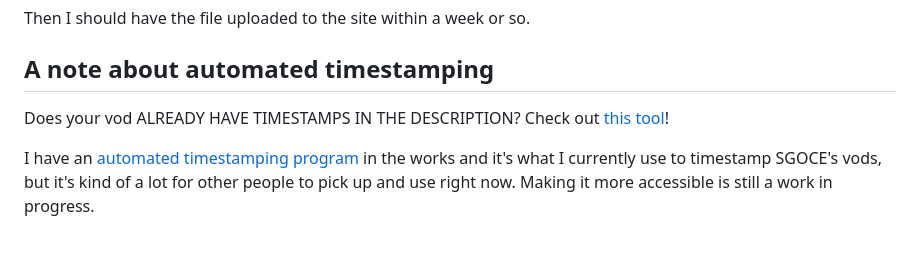
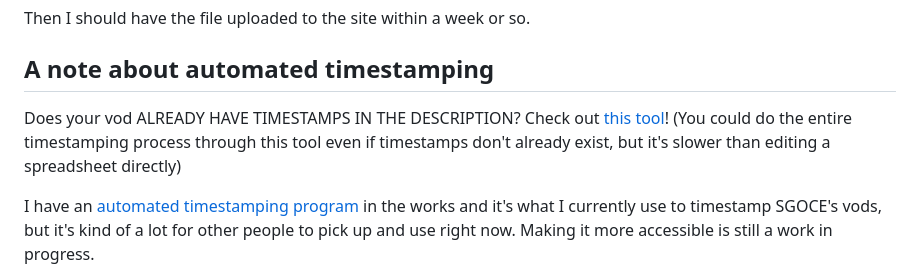
Before and after one commit to hugh-braico/slowtrainroll.in, a Markdown page: docs/contributing-vods.md, the part around the change. GitHub-like rendering; blank space fills up the shorter version.

Commit message:
docs: Update contributing-vods.md

```diff
--- a/docs/contributing-vods.md
+++ b/docs/contributing-vods.md
@@ -114,6 +114,9 @@ Then I should have the file uploaded to the site within a week or so.
 
 Does your vod ALREADY HAVE TIMESTAMPS IN THE DESCRIPTION?
 Check out [this tool](https://github.com/hugh-braico/yt-timestamp-to-twb)!
+(You could do the entire timestamping process through this tool even
+if timestamps don't already exist, but it's slower than editing a
+spreadsheet directly)
 
 I have an [automated timestamping program](https://github.com/hugh-braico/skug-stamper)
 in the works and it's what I currently use to timestamp SGOCE's vods, but it's
```
